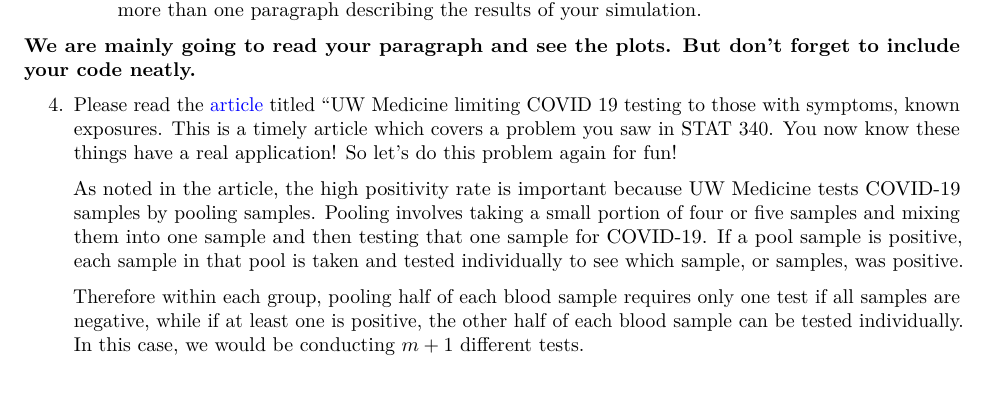
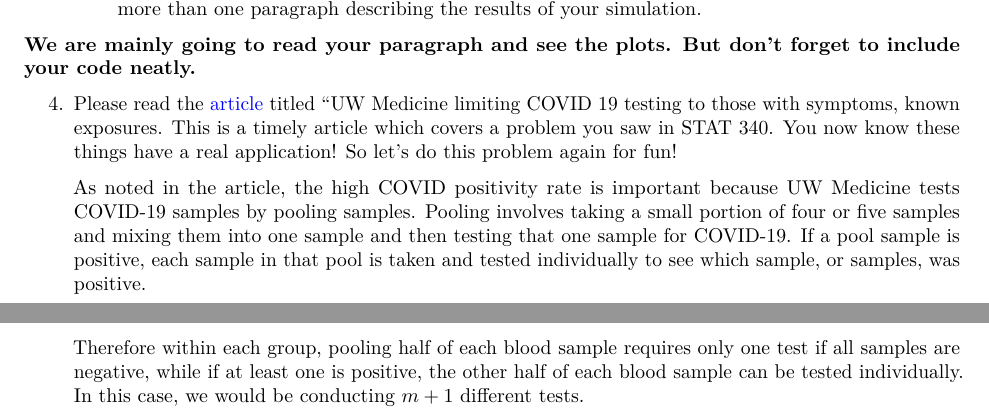
Before and after one commit to grover4/STAT341, an R Markdown document (Homework/homework3_win2022.Rmd): part of page 1 of 2 before the commit and two parts of pages 1 and 2 of 2 after it, the two joined at a grey line, cut so that both start at the same text, the shorter picture padded with empty space. Rendered offline with R 4.5, knitr and Pandoc, then LaTeX, with nearby package versions.

Commit message:
homework 3 with changes

```diff
--- a/Homework/homework3_win2022.Rmd
+++ b/Homework/homework3_win2022.Rmd
@@ -36,7 +36,7 @@ and $\theta$ is an unknown parameter of the distribution. Derive the method of m
 
 4. Please read the \href{https://www.king5.com/article/news/health/coronavirus/uw-medicine-limit-covid-testing/281-7547b3d5-f3c9-4c55-a926-39cdf5903aed}{article} titled "UW Medicine limiting COVID 19 testing to those with symptoms, known exposures. This is a timely article which covers a problem you saw in STAT 340. You now know these things have a real application! So let's do this problem again for fun!
 
-   As noted in the article, the high positivity rate is important because UW Medicine tests COVID-19 samples by pooling samples. Pooling involves taking a small portion of four or five samples and mixing them into one sample and then testing that one sample for COVID-19. If a pool sample is positive, each sample in that pool is taken and tested individually to see which sample, or samples, was positive.
+   As noted in the article, the high COVID positivity rate is important because UW Medicine tests COVID-19 samples by pooling samples. Pooling involves taking a small portion of four or five samples and mixing them into one sample and then testing that one sample for COVID-19. If a pool sample is positive, each sample in that pool is taken and tested individually to see which sample, or samples, was positive.
 
    Therefore within each group, pooling half of each blood sample requires only one test if all samples are  negative, while if at least one is positive, the other half of each blood sample can be tested individually. In this case, we would be conducting $m+1$ different tests.
 
```
